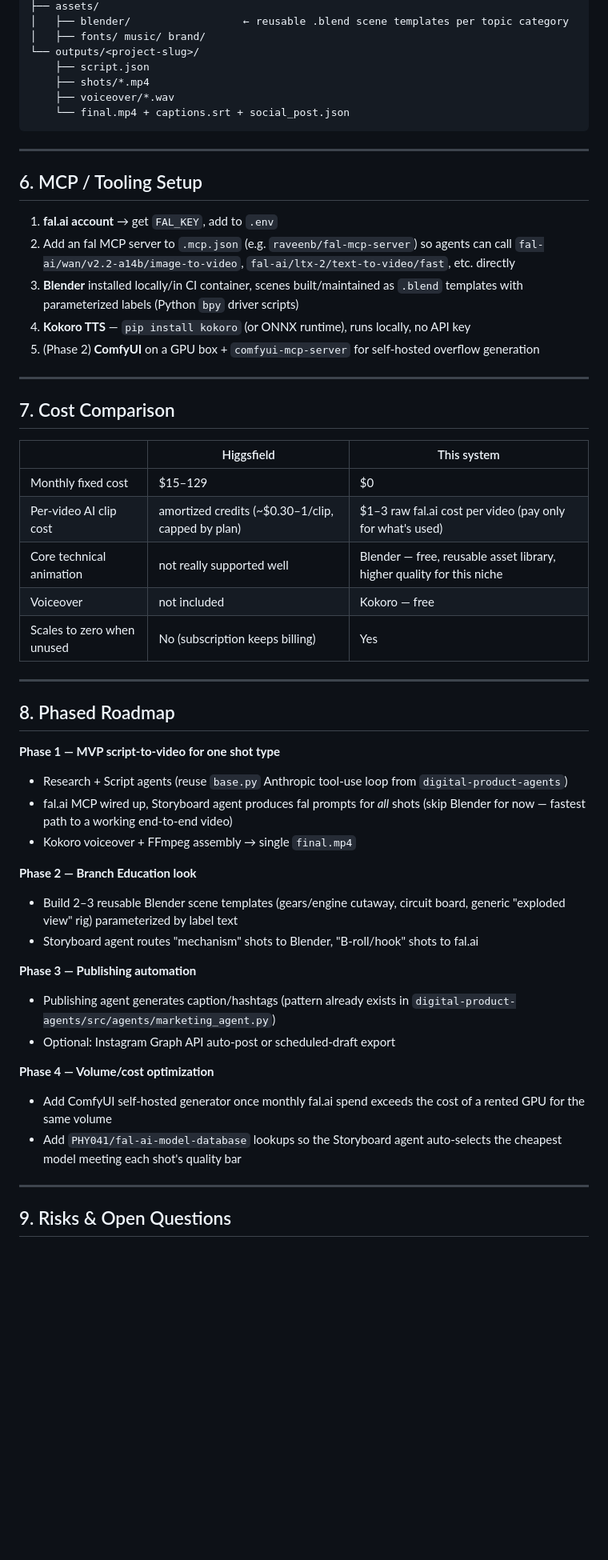
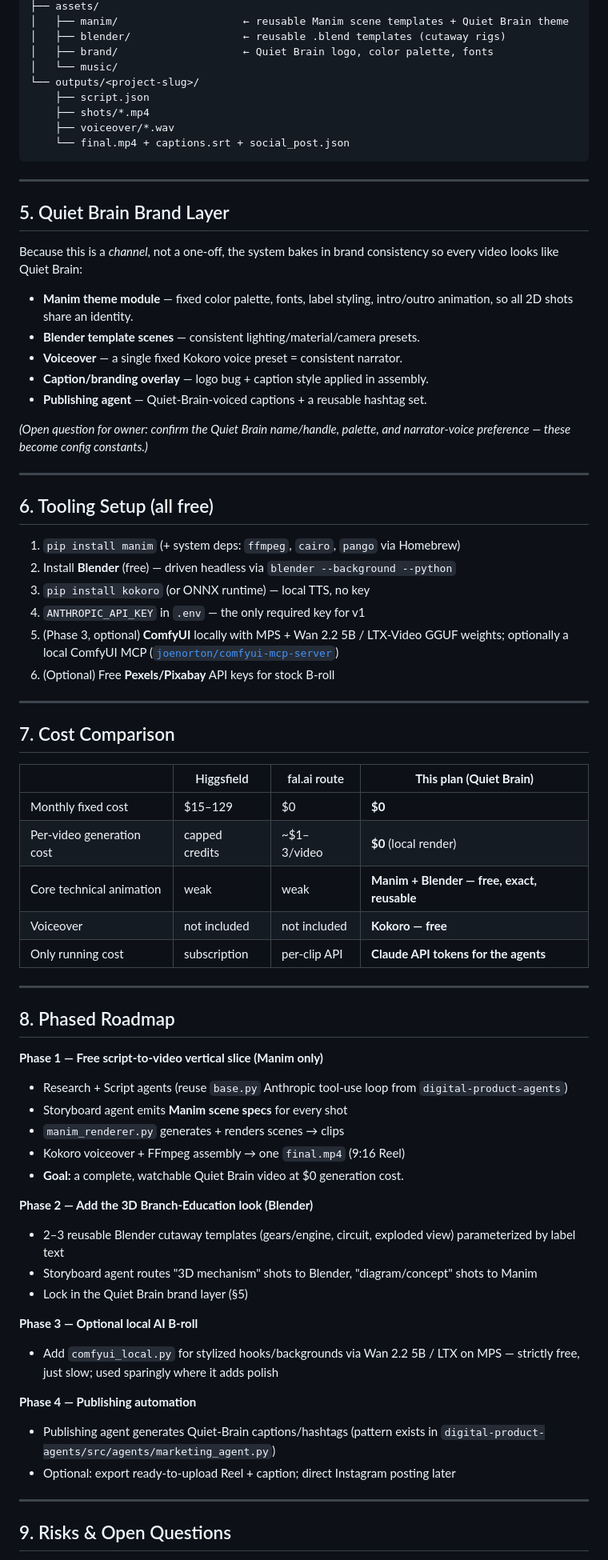
Before and after one commit to Chad-Newcombe/Chad-Newcombe, a Markdown page: video-content-system/PLAN.md, the part around one of its changes. Shown at 80% size. Rendered like a GitHub page; blank space fills up the shorter version.

```diff
--- a/video-content-system/PLAN.md
+++ b/video-content-system/PLAN.md
@@ -186,6 +142,8 @@ video-content-system/
 ├── assets/
-│   ├── blender/                  ← reusable .blend scene templates per topic category
-│   ├── fonts/ music/ brand/
+│   ├── manim/                    ← reusable Manim scene templates + Quiet Brain theme
+│   ├── blender/                  ← reusable .blend templates (cutaway rigs)
+│   ├── brand/                    ← Quiet Brain logo, color palette, fonts
+│   └── music/
 └── outputs/<project-slug>/
     ├── script.json
     ├── shots/*.mp4
@@ -195,58 +153,73 @@ video-content-system/
 
 ---
 
-## 6. MCP / Tooling Setup
+## 5. Quiet Brain Brand Layer
 
-1. **fal.ai account** → get `FAL_KEY`, add to `.env`
-2. Add an fal MCP server to `.mcp.json` (e.g. `raveenb/fal-mcp-server`) so
-   agents can call `fal-ai/wan/v2.2-a14b/image-to-video`,
-   `fal-ai/ltx-2/text-to-video/fast`, etc. directly
-3. **Blender** installed locally/in CI container, scenes built/maintained as
-   `.blend` templates with parameterized labels (Python `bpy` driver scripts)
-4. **Kokoro TTS** — `pip install kokoro` (or ONNX runtime), runs locally, no
-   API key
-5. (Phase 2) **ComfyUI** on a GPU box + `comfyui-mcp-server` for self-hosted
-   overflow generation
+Because this is a *channel*, not a one-off, the system bakes in brand
+consistency so every video looks like Quiet Brain:
+
+- **Manim theme module** — fixed color palette, fonts, label styling, intro/outro
+  animation, so all 2D shots share an identity.
+- **Blender template scenes** — consistent lighting/material/camera presets.
+- **Voiceover** — a single fixed Kokoro voice preset = consistent narrator.
+- **Caption/branding overlay** — logo bug + caption style applied in assembly.
+- **Publishing agent** — Quiet-Brain-voiced captions + a reusable hashtag set.
+
+*(Open question for owner: confirm the Quiet Brain name/handle, palette, and
+narrator-voice preference — these become config constants.)*
+
+---
+
+## 6. Tooling Setup (all free)
+
+1. `pip install manim` (+ system deps: `ffmpeg`, `cairo`, `pango` via Homebrew)
+2. Install **Blender** (free) — driven headless via `blender --background --python`
+3. `pip install kokoro` (or ONNX runtime) — local TTS, no key
+4. `ANTHROPIC_API_KEY` in `.env` — the only required key for v1
+5. (Phase 3, optional) **ComfyUI** locally with MPS + Wan 2.2 5B / LTX-Video
+   GGUF weights; optionally a local ComfyUI MCP
+   ([`joenorton/comfyui-mcp-server`](https://github.com/joenorton/comfyui-mcp-server))
+6. (Optional) Free **Pexels/Pixabay** API keys for stock B-roll
 
 ---
 
 ## 7. Cost Comparison
 
-| | Higgsfield | This system |
-|---|---|---|
-| Monthly fixed cost | $15–129 | $0 |
-| Per-video AI clip cost | amortized credits (~$0.30–1/clip, capped by plan) | $1–3 raw fal.ai cost per video (pay only for what's used) |
-| Core technical animation | not really supported well | Blender — free, reusable asset library, higher quality for this niche |
-| Voiceover | not included | Kokoro — free |
-| Scales to zero when unused | No (subscription keeps billing) | Yes |
+| | Higgsfield | fal.ai route | **This plan (Quiet Brain)** |
+|---|---|---|---|
+| Monthly fixed cost | $15–129 | $0 | **$0** |
+| Per-video generation cost | capped credits | ~$1–3/video | **$0** (local render) |
+| Core technical animation | weak | weak | **Manim + Blender — free, exact, reusable** |
+| Voiceover | not included | not included | **Kokoro — free** |
+| Only running cost | subscription | per-clip API | **Claude API tokens for the agents** |
 
 ---
 
 ## 8. Phased Roadmap
 
-**Phase 1 — MVP script-to-video for one shot type**
+**Phase 1 — Free script-to-video vertical slice (Manim only)**
 - Research + Script agents (reuse `base.py` Anthropic tool-use loop from
   `digital-product-agents`)
-- fal.ai MCP wired up, Storyboard agent produces fal prompts for *all* shots
-  (skip Blender for now — fastest path to a working end-to-end video)
-- Kokoro voiceover + FFmpeg assembly → single `final.mp4`
+- Storyboard agent emits **Manim scene specs** for every shot
+- `manim_renderer.py` generates + renders scenes → clips
+- Kokoro voiceover + FFmpeg assembly → one `final.mp4` (9:16 Reel)
+- **Goal:** a complete, watchable Quiet Brain video at $0 generation cost.
 
-**Phase 2 — Branch Education look**
-- Build 2–3 reusable Blender scene templates (gears/engine cutaway, circuit
-  board, generic "exploded view" rig) parameterized by label text
-- Storyboard agent routes "mechanism" shots to Blender, "B-roll/hook" shots
-  to fal.ai
+**Phase 2 — Add the 3D Branch-Education look (Blender)**
+- 2–3 reusable Blender cutaway templates (gears/engine, circuit, exploded view)
+  parameterized by label text
+- Storyboard agent routes "3D mechanism" shots to Blender, "diagram/concept"
+  shots to Manim
+- Lock in the Quiet Brain brand layer (§5)
 
-**Phase 3 — Publishing automation**
-- Publishing agent generates caption/hashtags (pattern already exists in
+**Phase 3 — Optional local AI B-roll**
+- Add `comfyui_local.py` for stylized hooks/backgrounds via Wan 2.2 5B / LTX on
+  MPS — strictly free, just slow; used sparingly where it adds polish
+
+**Phase 4 — Publishing automation**
+- Publishing agent generates Quiet-Brain captions/hashtags (pattern exists in
   `digital-product-agents/src/agents/marketing_agent.py`)
-- Optional: Instagram Graph API auto-post or scheduled-draft export
-
-**Phase 4 — Volume/cost optimization**
-- Add ComfyUI self-hosted generator once monthly fal.ai spend exceeds the
-  cost of a rented GPU for the same volume
-- Add `PHY041/fal-ai-model-database` lookups so the Storyboard agent
-  auto-selects the cheapest model meeting each shot's quality bar
+- Optional: export ready-to-upload Reel + caption; direct Instagram posting later
 
 ---
 
```
Also changed, not shown: other parts of video-content-system/PLAN.md (+96 -135 lines).
